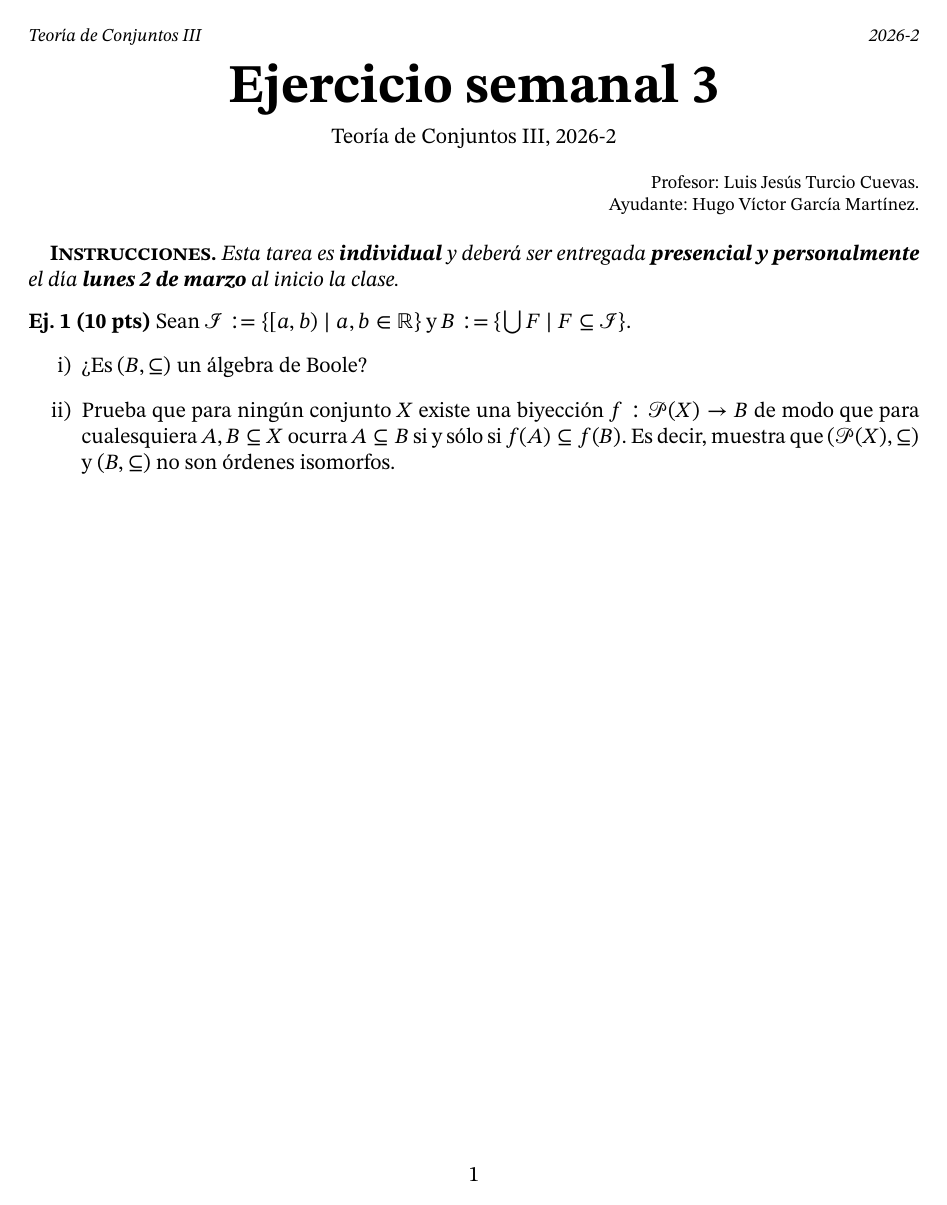
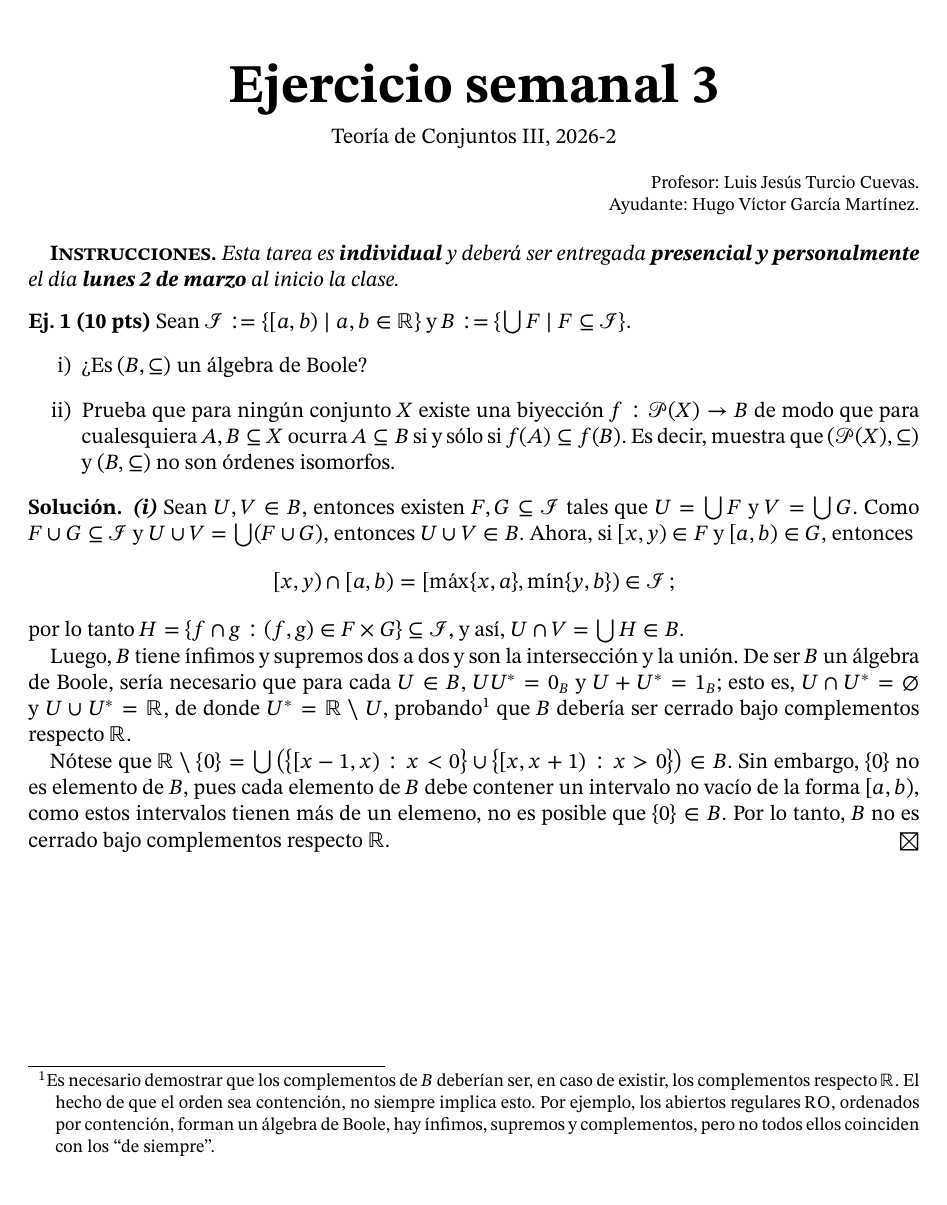
Before and after one commit to hugo97819781/Conjuntos-3, a LaTeX document (semana-3/ejercicio-3.tex): the whole page. Compiled offline with pdfLaTeX.

Commit message:
soluciones 2 y 3

```diff
--- a/semana-3/ejercicio-3.tex
+++ b/semana-3/ejercicio-3.tex
@@ -25,10 +25,13 @@
     \usepackage[shortlabels]{enumitem}
         \setenumerate[1]{label=\MakeLowercase{\roman*}), ref=\roman*}
         \setenumerate[2]{label=\MakeLowercase{\alph*}), ref=\alph*}
+    \usepackage{amsmath}
+    \usepackage{amsthm}\usepackage[T1]{fontenc}
     \usepackage{stix2}
-%%%%%%%%%%%%%%%%%%%%%%%%%%%
+	\renewcommand{\qedsymbol}{$\blacksquare$}
+	\addto\captionsspanish{\renewcommand{\proofname}{\normalfont\bfseries Demostración}}
+	\newenvironment{solucion}{\renewcommand{\qedsymbol}{$\boxtimes$}\begin{proof}[\normalfont\bfseries Solución]}{\end{proof}}
 %%% E J E R C I C I O S %%%
-%%%%%%%%%%%%%%%%%%%%%%%%%%%
     \newcounter{Ejer}
     \newcounter{Pts}
     \setcounter{Ejer}{1}
@@ -38,13 +41,11 @@
         \ifthenelse{\equal{#1}{1}}{\renewcommand{\pts}{\textbf{(#1 pt)}}}{\renewcommand{\pts}{\textbf{(#1 pts)}}}\textbf{Ej. \theEjer} \pts\stepcounter{Ejer}}{}
 %%% C O M A N D O S %%%
     \renewcommand{\emptyset}{\varnothing}
-    \newcommand{\tq}{\mid}
-%%%%%%%%%%%%%%%%%%%%%%%
+    \newcommand{\tq}{:}
 %% D O C U M E N T O %%
-%%%%%%%%%%%%%%%%%%%%%%%
 \begin{document}
+\thispagestyle{plain}
 
-    %\thispagestyle{beginstyle}
        \begin{center}
             {\fontsize{30}{60}\rmfamily \textbf{Ejercicio semanal 3}} \\ \vspace{.2cm} Teoría de Conjuntos III, 2026-2
        \end{center}
@@ -63,4 +64,13 @@
         \end{enumerate}
     \end{ejercicio}
 
+    \begin{solucion}\textit{\textbf{(i)}}
+    Sean $U,V \in B$, entonces existen $F,G \subseteq \mathscr{I}$ tales que $U=\bigcup F$ y $V=\bigcup G$. Como $F \cup G \subseteq \mathscr{I}$ y $U \cup V = \bigcup (F \cup G)$, entonces $U \cup V \in B$. Ahora, si $[x,y) \in F$ y $[a,b) \in G$, entonces
+    \[ [x,y) \cap [a,b) = [\max\{x,a\}, \min\{y,b\}) \in \mathscr{I} \, ; \]
+    por lo tanto $H = \{ f \cap g \tq (f,g) \in F \times G \} \subseteq \mathscr{I}$, y así, $U \cap V = \bigcup H \in B$.
+
+    Luego, $B$ tiene ínfimos y supremos dos a dos y son la intersección y la unión. De ser $B$ un álgebra de Boole, sería necesario que para cada $U \in B$, $U U^* = 0_B$ y $U + U^*=1_B$; esto es, $U \cap U^* = \emptyset$ y $U \cup U^* = \mathbb{R}$, de donde $U^* = \mathbb{R} \setminus U$, probando\footnote{Es necesario demostrar que los complementos de $B$ deberían ser, en caso de existir, los complementos respecto $\mathbb{R}$. El hecho de que el orden sea contención, no siempre implica esto. Por ejemplo, los abiertos regulares $\operatorname*{RO}$, ordenados por contención, forman un álgebra de Boole, hay ínfimos, supremos y complementos, pero no todos ellos coinciden con los ``de siempre''.} que $B$ debería ser cerrado bajo complementos respecto $\mathbb{R}$.
+
+    Nótese que $\mathbb{R} \setminus \{0\} = \bigcup \big( \big\{ [x-1,x) \tq x < 0 \big\} \cup \big\{ [x,x+1) \tq x > 0 \big\} \big) \in B$. Sin embargo, $\{ 0 \}$ no es elemento de $B$, pues cada elemento de $B$ debe contener un intervalo no vacío de la forma $[a,b)$, como estos intervalos tienen más de un elemeno, no es posible que $\{0\} \in B$. Por lo tanto, $B$ no es cerrado bajo complementos respecto $\mathbb{R}$.
+    \end{solucion}
 \end{document}
```
Also changed, not shown: semana-1/ejercicio-1.tex (+0 -4 lines), semana-2/ejercicio-2.tex (+11 -6 lines), semana-1/ejercicio-1.pdf, semana-2/ejercicio-2.pdf, semana-3/ejercicio-3.pdf.
